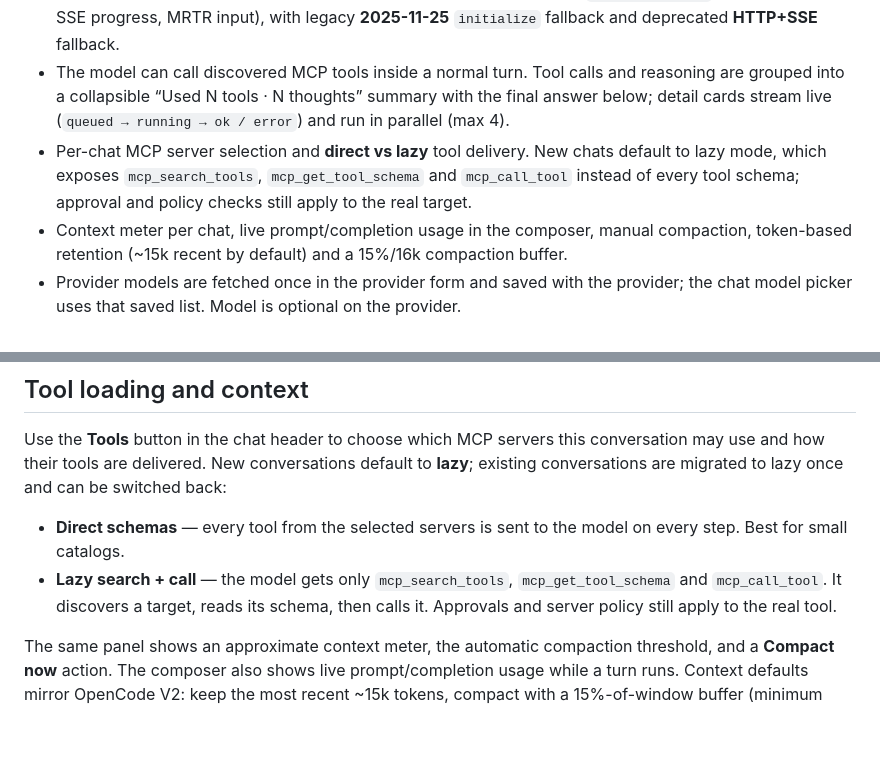
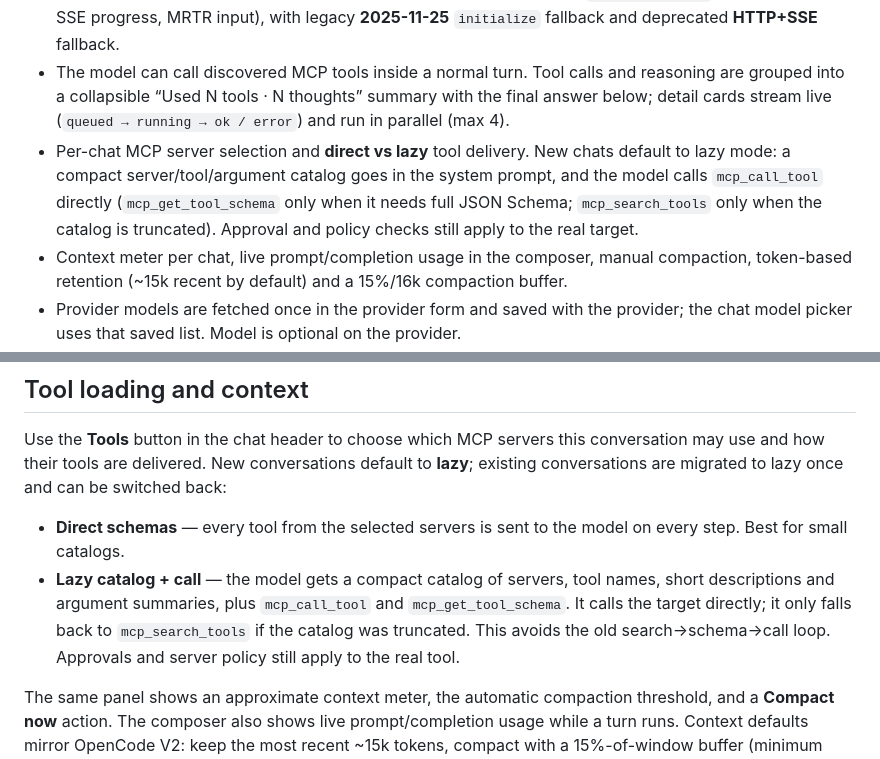
Before and after one commit to arijumadi/mcp-chat, a Markdown page: README.md, 2 parts joined by grey strips. GitHub-like rendering; blank space fills up the shorter version.

Commit message:
perf: give lazy mode a compact tool catalog and avoid search loops

```diff
--- a/README.md
+++ b/README.md
@@ -10,7 +10,7 @@ A local-first desktop chat app for OpenAI-compatible and Anthropic models, with
 - Local SQLite transcripts with full-text search, inline rename, delete, regenerate and stop.
 - Remote MCP over **Streamable HTTP 2026-07-28** (stateless headers, `server/discover`, request-scoped SSE progress, MRTR input), with legacy **2025-11-25** `initialize` fallback and deprecated **HTTP+SSE** fallback.
 - The model can call discovered MCP tools inside a normal turn. Tool calls and reasoning are grouped into a collapsible “Used N tools · N thoughts” summary with the final answer below; detail cards stream live (`queued → running → ok / error`) and run in parallel (max 4).
-- Per-chat MCP server selection and **direct vs lazy** tool delivery. New chats default to lazy mode, which exposes `mcp_search_tools`, `mcp_get_tool_schema` and `mcp_call_tool` instead of every tool schema; approval and policy checks still apply to the real target.
+- Per-chat MCP server selection and **direct vs lazy** tool delivery. New chats default to lazy mode: a compact server/tool/argument catalog goes in the system prompt, and the model calls `mcp_call_tool` directly (`mcp_get_tool_schema` only when it needs full JSON Schema; `mcp_search_tools` only when the catalog is truncated). Approval and policy checks still apply to the real target.
 - Context meter per chat, live prompt/completion usage in the composer, manual compaction, token-based retention (~15k recent by default) and a 15%/16k compaction buffer.
 - Provider models are fetched once in the provider form and saved with the provider; the chat model picker uses that saved list. Model is optional on the provider.
 - Approval policies per server (`auto` / `ask` / `deny`), “allow once”, “always allow” rules, rejection with feedback delivered back to the model.
@@ -26,7 +26,7 @@ Not in this batch: OAuth 2.1/DCR (M6) and packaging (M7). Static bearer tokens a
 Use the **Tools** button in the chat header to choose which MCP servers this conversation may use and how their tools are delivered. New conversations default to **lazy**; existing conversations are migrated to lazy once and can be switched back:
 
 - **Direct schemas** — every tool from the selected servers is sent to the model on every step. Best for small catalogs.
-- **Lazy search + call** — the model gets only `mcp_search_tools`, `mcp_get_tool_schema` and `mcp_call_tool`. It discovers a target, reads its schema, then calls it. Approvals and server policy still apply to the real tool.
+- **Lazy catalog + call** — the model gets a compact catalog of servers, tool names, short descriptions and argument summaries, plus `mcp_call_tool` and `mcp_get_tool_schema`. It calls the target directly; it only falls back to `mcp_search_tools` if the catalog was truncated. This avoids the old search→schema→call loop. Approvals and server policy still apply to the real tool.
 
 The same panel shows an approximate context meter, the automatic compaction threshold, and a **Compact now** action. The composer also shows live prompt/completion usage while a turn runs. Context defaults mirror OpenCode V2: keep the most recent ~15k tokens, compact with a 15%-of-window buffer (minimum 16k). Both values are configurable in **Settings → Context management**.
 
```
Also changed, not shown: ARCHITECTURE.md (+2 -2 lines), docs/screenshots/chat.png, docs/screenshots/servers.png, docs/screenshots/settings.png, 4 other files.
